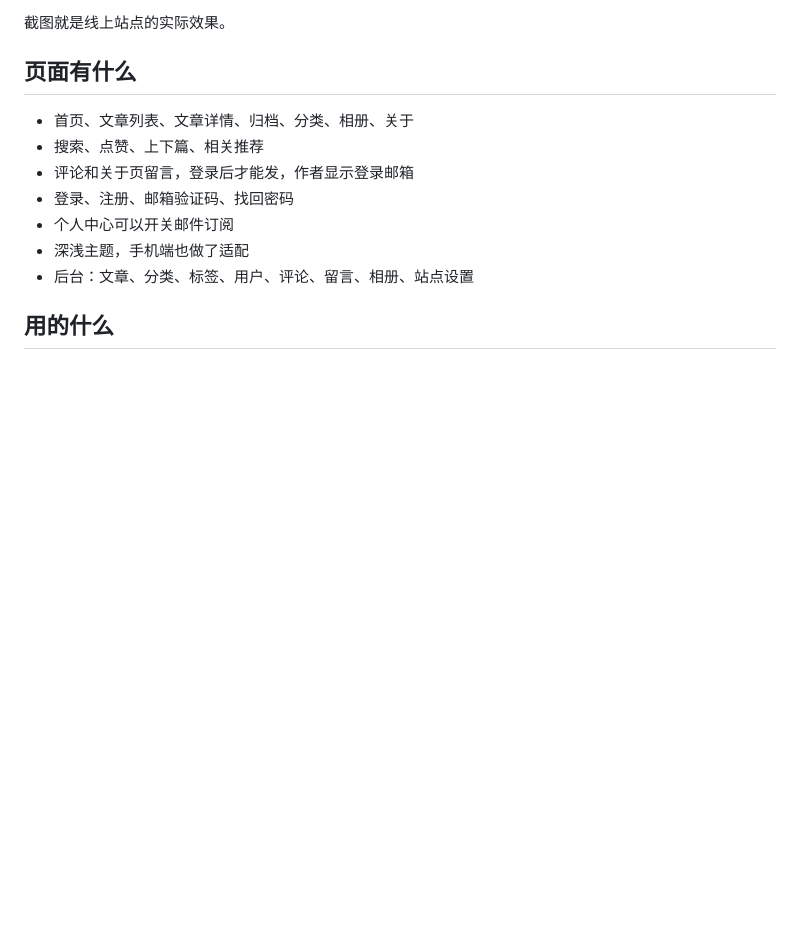
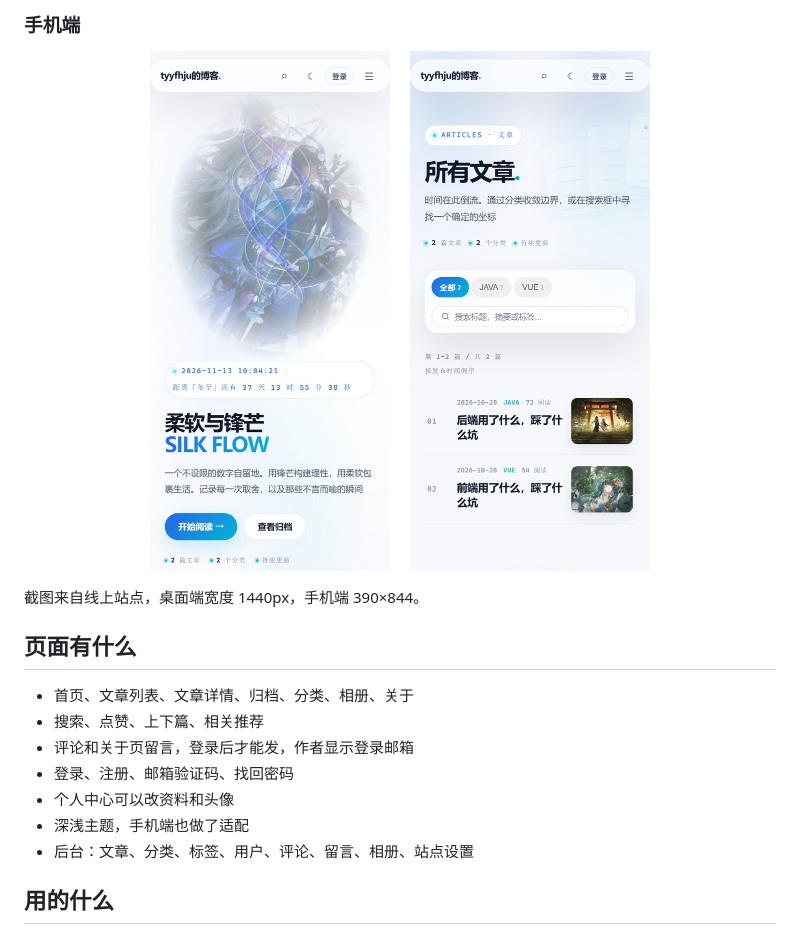
Before and after one commit to tyyfhju/blog-frontend, a Markdown page: README.md, the part around one of its changes. Rendered like a GitHub page; pictures changed too: docs/screenshots/articles-mobile.jpg (added), docs/screenshots/home-mobile.jpg; blank space fills up the shorter version.

```diff
--- a/README.md
+++ b/README.md
@@ -19,6 +30,18 @@
 </p>
 
-截图就是线上站点的实际效果。
+### 手机端
+
+<p align="center">
+  <a href="https://xn--hlry9isyc4tas57t.com/">
+    <img src="docs/screenshots/home-mobile.jpg" width="240" alt="手机端首页">
+  </a>
+  &nbsp;&nbsp;&nbsp;
+  <a href="https://xn--hlry9isyc4tas57t.com/articles">
+    <img src="docs/screenshots/articles-mobile.jpg" width="240" alt="手机端文章列表">
+  </a>
+</p>
+
+截图来自线上站点，桌面端宽度 1440px，手机端 390×844。
 
 ## 页面有什么
 
@@ -26,7 +49,7 @@
 - 搜索、点赞、上下篇、相关推荐
 - 评论和关于页留言，登录后才能发，作者显示登录邮箱
 - 登录、注册、邮箱验证码、找回密码
-- 个人中心可以开关邮件订阅
+- 个人中心可以改资料和头像
 - 深浅主题，手机端也做了适配
 - 后台：文章、分类、标签、用户、评论、留言、相册、站点设置
 
```
Also changed, not shown: other parts of README.md (+14 -3 lines), docs/screenshots/admin-dashboard.jpg (added), docs/screenshots/article-desktop.jpg, docs/screenshots/articles-desktop.jpg (added), docs/screenshots/home-desktop.jpg.
